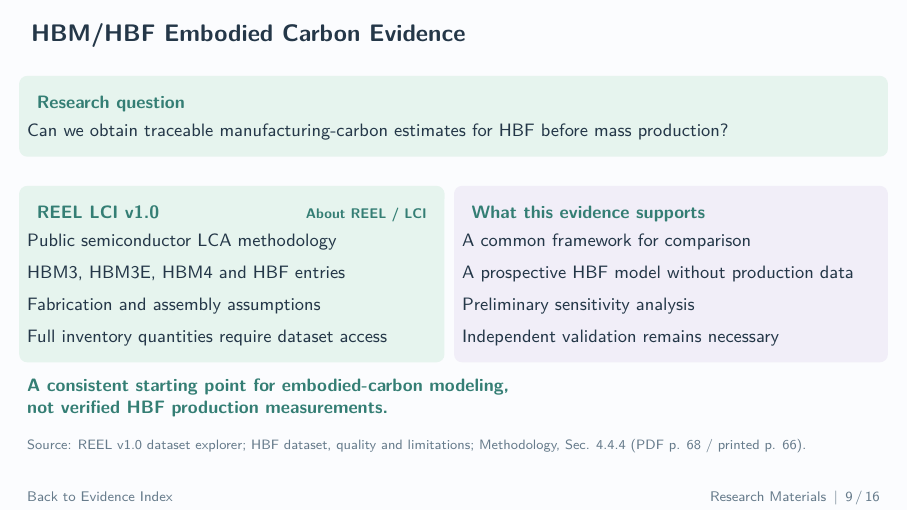
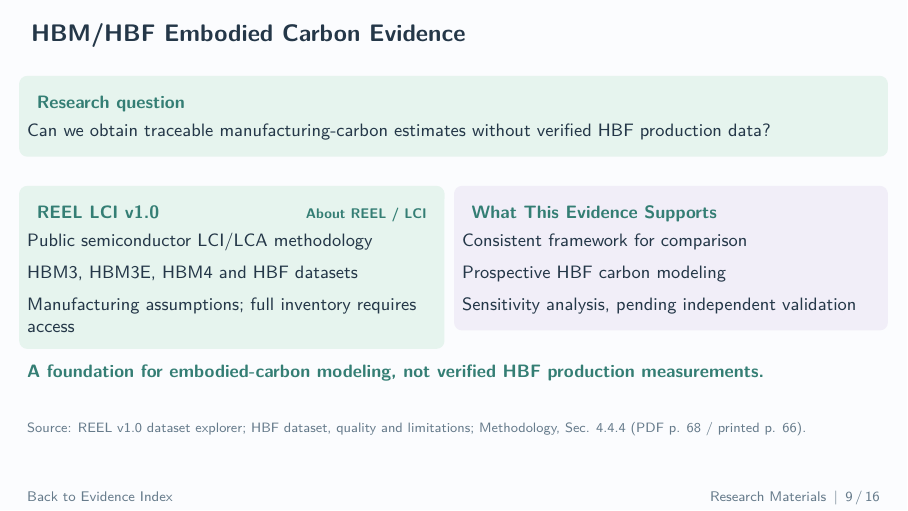
Before and after one commit to LiangYuJUI/LLM-Serving-Slides, LaTeX slides (2026-11-18-meeting/2026-11-18-Research-Materials.tex): page 9 of 16. Compiled offline with pdfLaTeX.

Commit message:
Simplify slide 9 embodied carbon evidence copy

```diff
--- a/2026-11-18-meeting/2026-11-18-Research-Materials.tex
+++ b/2026-11-18-meeting/2026-11-18-Research-Materials.tex
@@ -238,24 +238,22 @@ SLO-aware optimization & Yes, TTFT + TPOT & Yes, profiles + runtime thresholds\\
 
 \begin{frame}[t,label=REEL1]{HBM/HBF Embodied Carbon Evidence}
 \vspace{.10cm}
-\researchquestion{Can we obtain traceable manufacturing-carbon estimates for HBF before mass production?}
+\researchquestion{Can we obtain traceable manufacturing-carbon estimates without verified HBF production data?}
 \vspace{.25cm}
 \begin{columns}[T,onlytextwidth]
 \begin{column}{.48\textwidth}
-\card{mintbox}{\href{\srcA}{REEL LCI v1.0}\hfill\hyperlink{REELABOUT}{\scriptsize About REEL / LCI}}{Public semiconductor LCA methodology\\[5pt]
-HBM3, HBM3E, HBM4 and HBF entries\\[5pt]
-Fabrication and assembly assumptions\\[5pt]
-Full inventory quantities require dataset access}
+\card{mintbox}{\href{\srcA}{REEL LCI v1.0}\hfill\hyperlink{REELABOUT}{\scriptsize About REEL / LCI}}{Public semiconductor LCI/LCA methodology\\[5pt]
+HBM3, HBM3E, HBM4 and HBF datasets\\[5pt]
+Manufacturing assumptions; full inventory requires access}
 \end{column}
 \begin{column}{.49\textwidth}
-\card{lilacbox}{What this evidence supports}{A common framework for comparison\\[5pt]
-A prospective HBF model without production data\\[5pt]
-Preliminary sensitivity analysis\\[5pt]
-Independent validation remains necessary}
+\card{lilacbox}{What This Evidence Supports}{Consistent framework for comparison\\[5pt]
+Prospective HBF carbon modeling\\[5pt]
+Sensitivity analysis, pending independent validation}
 \end{column}
 \end{columns}
 \vspace{.15cm}
-\takeaway{A consistent starting point for embodied-carbon modeling,\\not verified HBF production measurements.}
+\takeaway{A foundation for embodied-carbon modeling, not verified HBF production measurements.}
 \source{\href{\srcE}{REEL v1.0 dataset explorer}; \href{\srcC}{HBF dataset, quality and limitations}; \href{\srcD}{Methodology, Sec. 4.4.4 (PDF p. 68 / printed p. 66)}.}
 \end{frame}
 
```
Also changed, not shown: 2026-11-18-meeting/2026-11-18-Research-Materials-SPEC.md (+5 -0 lines), 2026-11-18-meeting/output/qa/validation.md (+2 -4 lines), 2026-11-18-meeting/output/pdf/2026-11-18-Research-Materials.pdf, 2026-11-18-meeting/output/qa/pages/research-materials-09.png, 2026-11-18-meeting/output/qa/research-materials-montage.png, 3 other files.
